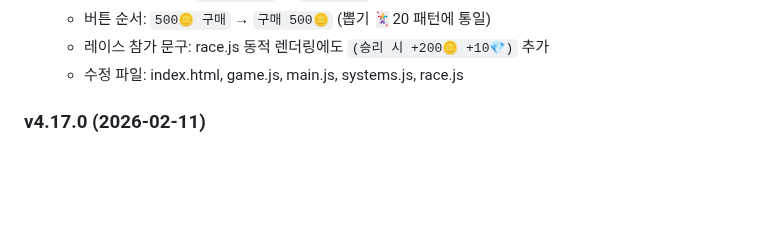
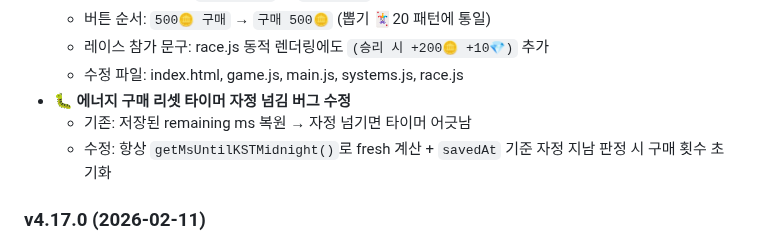
Before and after one commit to pmsecon1-code/merge-game, a Markdown page: handoff.md, the part around the change. Rendered like a GitHub page; blank space fills up the shorter version.

Commit message:
docs: handoff.md 에너지 리셋 타이머 버그 수정 반영
Co-Authored-By: Claude Opus 4.6 <noreply@anthropic.com>

```diff
--- a/handoff.md
+++ b/handoff.md
@@ -703,6 +703,9 @@ firebase deploy --only firestore:rules   # 보안 규칙
   - 버튼 순서: `500🪙 구매` → `구매 500🪙` (뽑기 🃏20 패턴에 통일)
   - 레이스 참가 문구: race.js 동적 렌더링에도 `(승리 시 +200🪙 +10💎)` 추가
   - 수정 파일: index.html, game.js, main.js, systems.js, race.js
+- 🐛 **에너지 구매 리셋 타이머 자정 넘김 버그 수정**
+  - 기존: 저장된 remaining ms 복원 → 자정 넘기면 타이머 어긋남
+  - 수정: 항상 `getMsUntilKSTMidnight()`로 fresh 계산 + `savedAt` 기준 자정 지남 판정 시 구매 횟수 초기화
 
 ### v4.17.0 (2026-02-11)
 - 🗑️ **전설 퀘스트 시스템 완전 제거**
```
